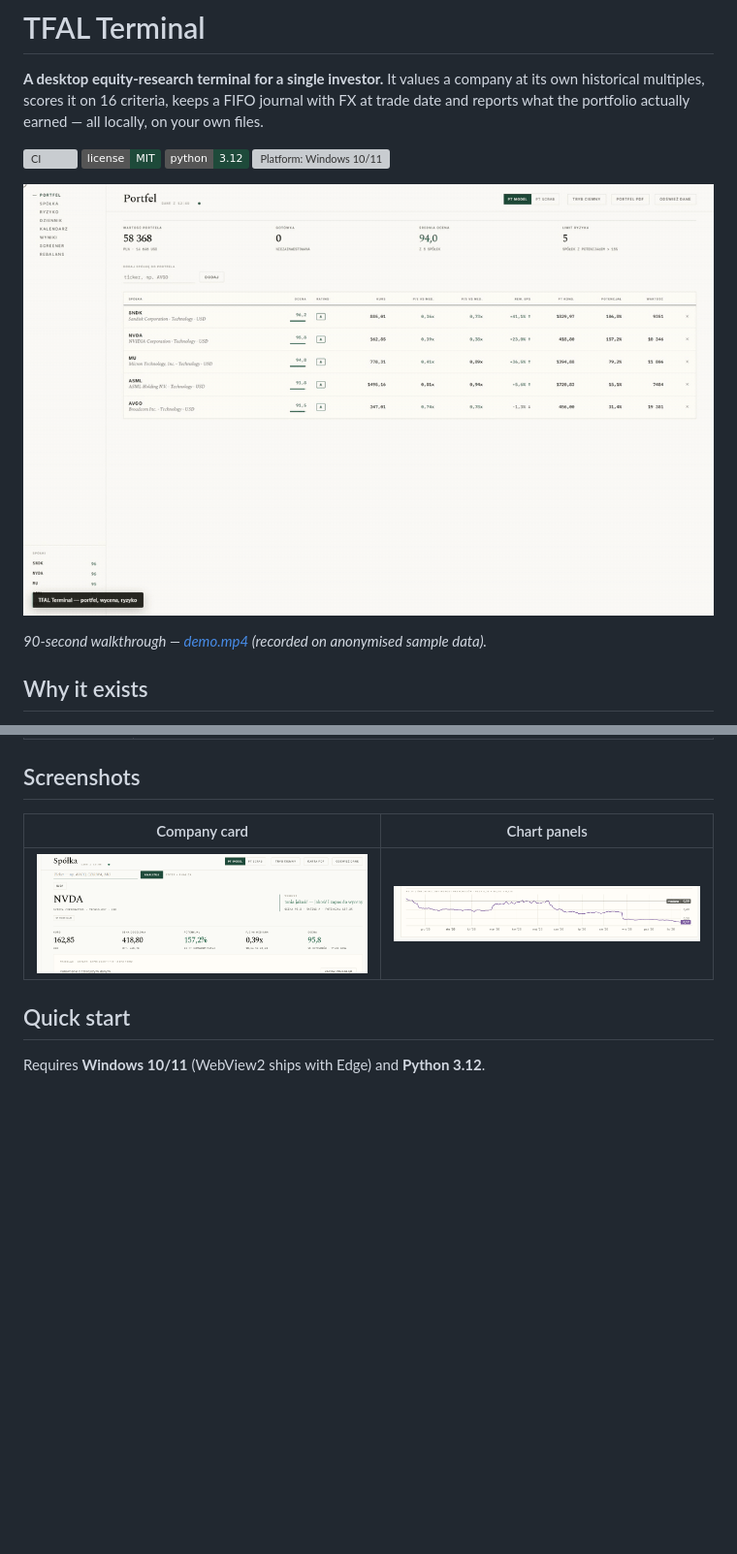
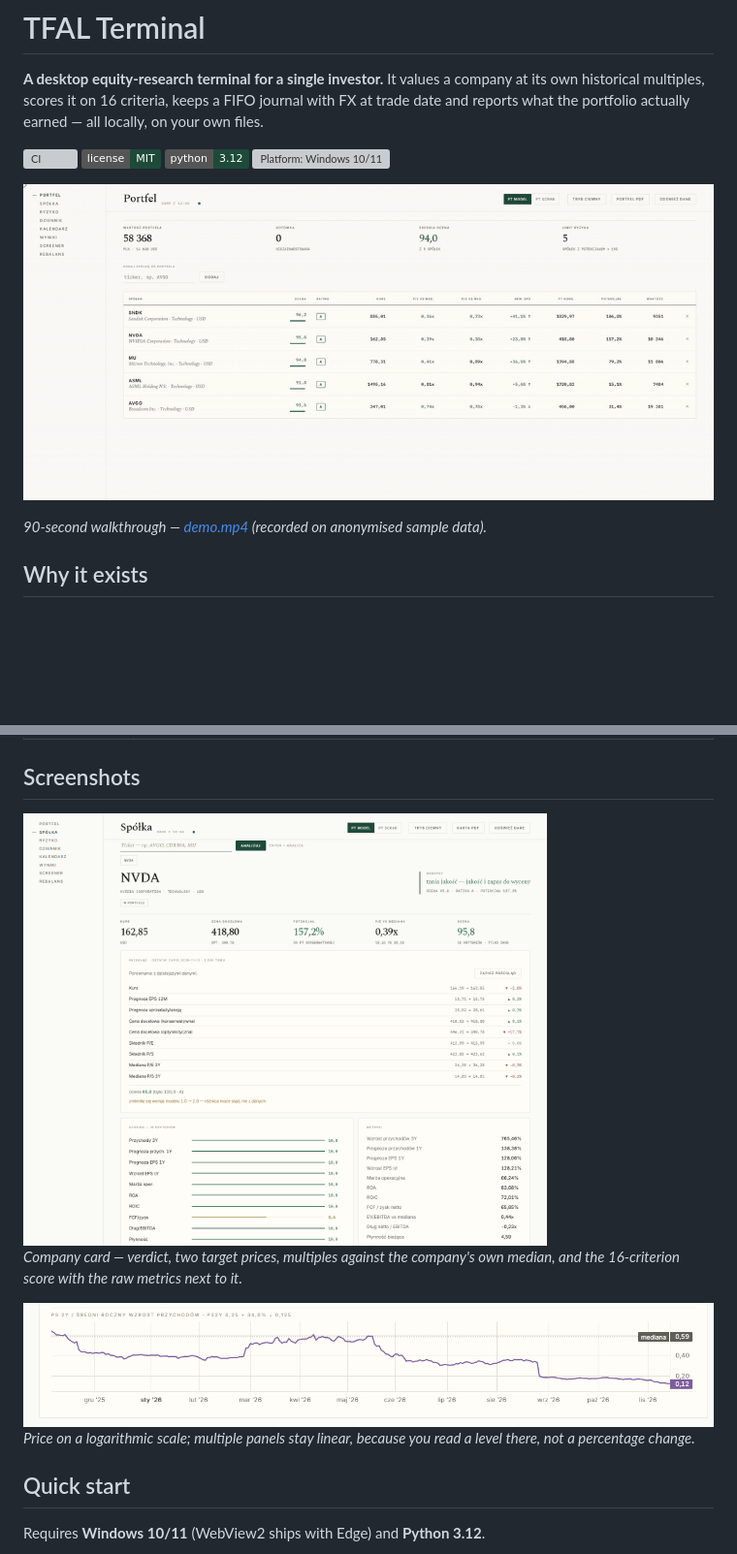
Before and after one commit to kicporr/tfal-terminal, a Markdown page: README.md, 2 parts joined by grey strips. Shown at 97% size. GitHub-like rendering; pictures changed too: screenshots/demo.gif; badges without logos; blank space fills up the shorter version; grey boxes are pictures that could not be loaded.

Commit message:
Tighten README screenshots and demo preview

```diff
--- a/README.md
+++ b/README.md
@@ -36,9 +36,15 @@ from the same calculation.
 
 ## Screenshots
 
-| Company card | Chart panels |
-|---|---|
-| ![Company card](screenshots/card-header.png) | ![Chart panels](screenshots/chart-panels.png) |
+<img src="screenshots/company-card.png" width="540" alt="Company card: verdict, target prices, multiples and the 16-criterion score">
+
+*Company card — verdict, two target prices, multiples against the company's own median, and the
+16-criterion score with the raw metrics next to it.*
+
+<img src="screenshots/chart-panels.png" width="900" alt="Price chart with multiple panels">
+
+*Price on a logarithmic scale; multiple panels stay linear, because you read a level there, not a
+percentage change.*
 
 ## Quick start
 
```
